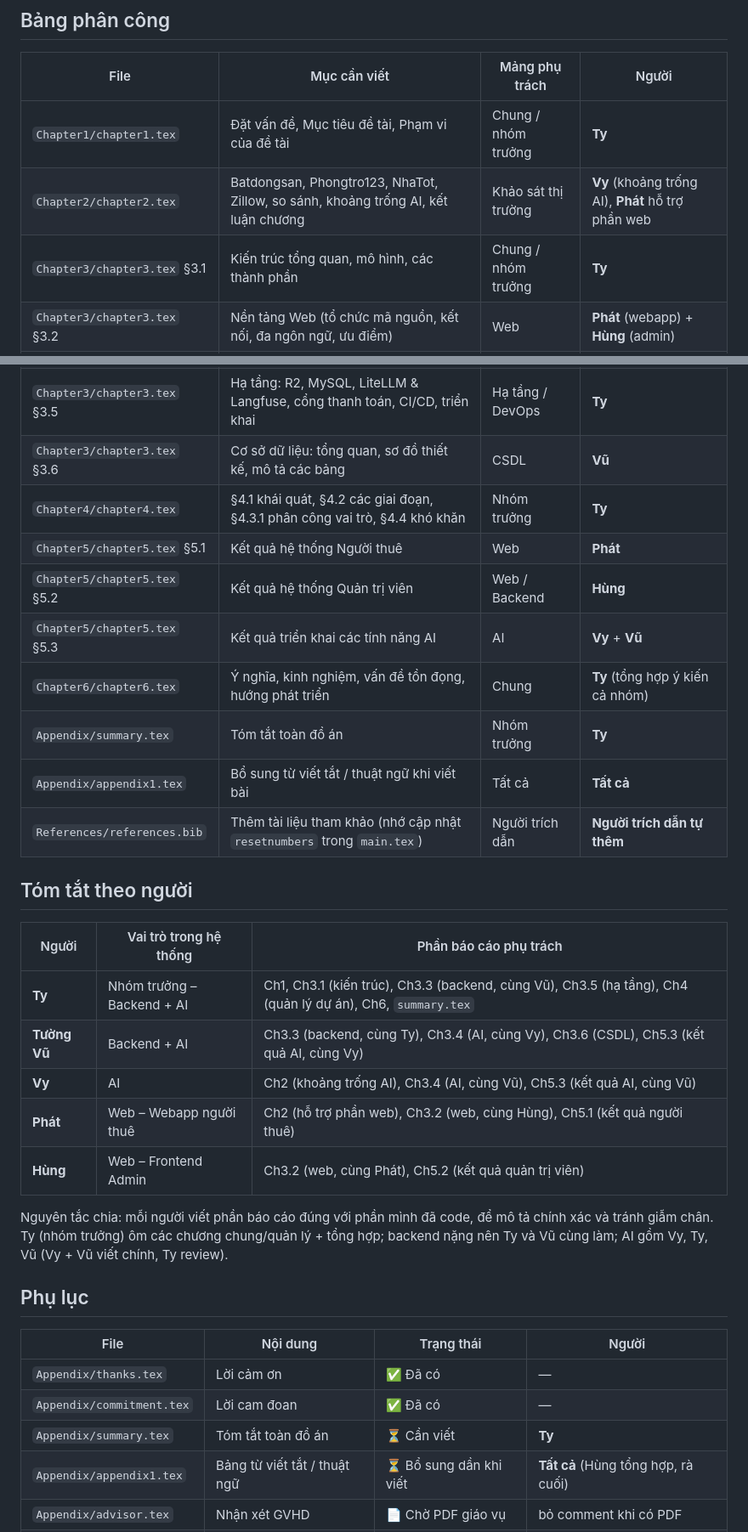
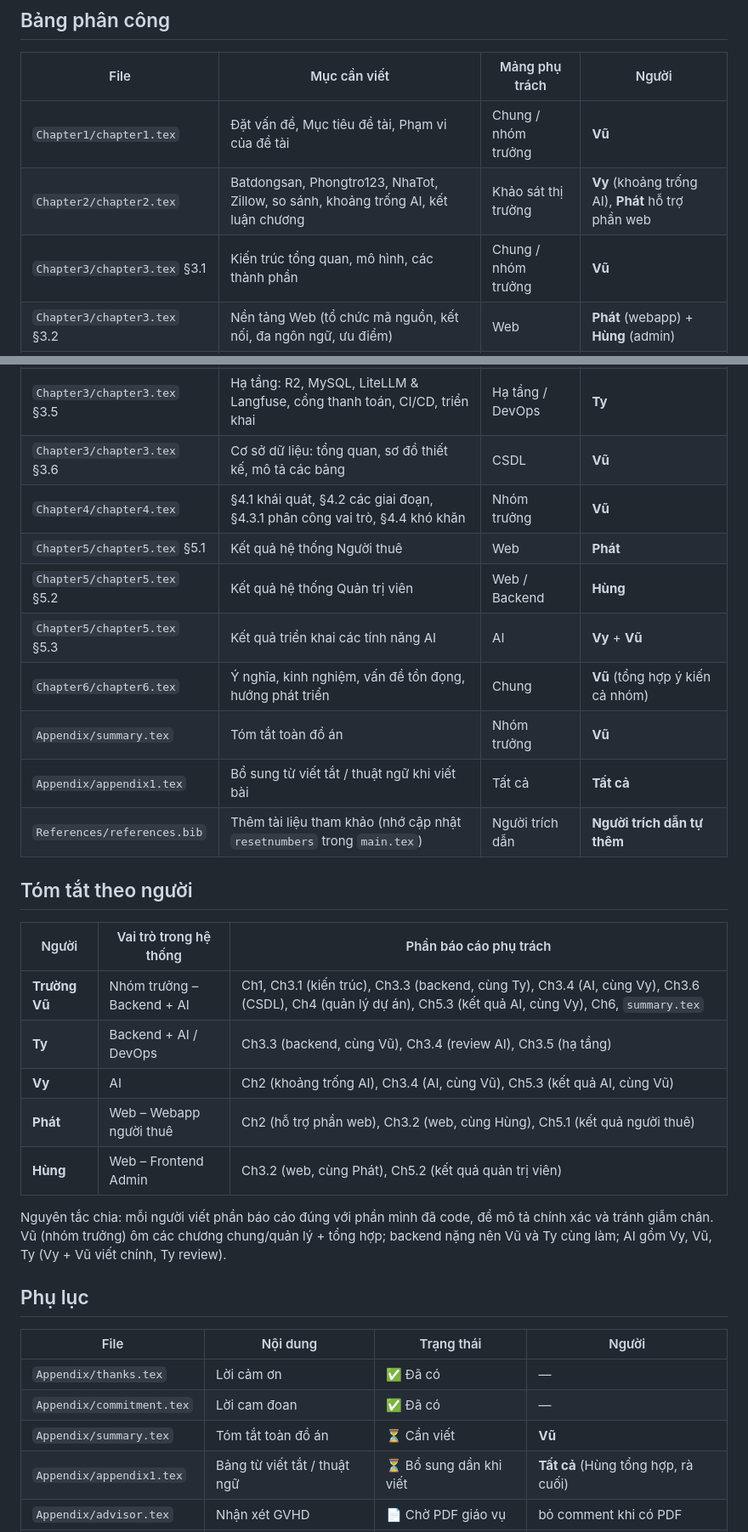
Before and after one commit to huynhtranty/smartrent-report, a Markdown page: final/PHANCONG.md, 2 parts joined by grey strips. Shown at 85% size. Drawn GitHub-style.

Commit message:
Chuyển vai trò nhóm trưởng sang Trường Vũ trong phân công báo cáo

```diff
--- a/final/PHANCONG.md
+++ b/final/PHANCONG.md
@@ -17,20 +17,20 @@ và **xóa dòng TODO** khi viết xong.
 
 | File | Mục cần viết | Mảng phụ trách | Người |
 |---|---|---|---|
-| `Chapter1/chapter1.tex` | Đặt vấn đề, Mục tiêu đề tài, Phạm vi của đề tài | Chung / nhóm trưởng | **Ty** |
+| `Chapter1/chapter1.tex` | Đặt vấn đề, Mục tiêu đề tài, Phạm vi của đề tài | Chung / nhóm trưởng | **Vũ** |
 | `Chapter2/chapter2.tex` | Batdongsan, Phongtro123, NhaTot, Zillow, so sánh, khoảng trống AI, kết luận chương | Khảo sát thị trường | **Vy** (khoảng trống AI), **Phát** hỗ trợ phần web |
-| `Chapter3/chapter3.tex` §3.1 | Kiến trúc tổng quan, mô hình, các thành phần | Chung / nhóm trưởng | **Ty** |
+| `Chapter3/chapter3.tex` §3.1 | Kiến trúc tổng quan, mô hình, các thành phần | Chung / nhóm trưởng | **Vũ** |
 | `Chapter3/chapter3.tex` §3.2 | Nền tảng Web (tổ chức mã nguồn, kết nối, đa ngôn ngữ, ưu điểm) | Web | **Phát** (webapp) + **Hùng** (admin) |
 | `Chapter3/chapter3.tex` §3.3 | Backend Modular Monolith, module nghiệp vụ, phân tầng, luồng dữ liệu, ưu điểm | Backend | **Ty** + **Vũ** |
 | `Chapter3/chapter3.tex` §3.4 | AI Agent, đánh giá giá BĐS, gợi ý cá nhân hóa, tạo/kiểm duyệt nội dung, kiến trúc tích hợp AI | AI | **Vy** + **Vũ** (Ty review) |
 | `Chapter3/chapter3.tex` §3.5 | Hạ tầng: R2, MySQL, LiteLLM & Langfuse, cổng thanh toán, CI/CD, triển khai | Hạ tầng / DevOps | **Ty** |
 | `Chapter3/chapter3.tex` §3.6 | Cơ sở dữ liệu: tổng quan, sơ đồ thiết kế, mô tả các bảng | CSDL | **Vũ** |
-| `Chapter4/chapter4.tex` | §4.1 khái quát, §4.2 các giai đoạn, §4.3.1 phân công vai trò, §4.4 khó khăn | Nhóm trưởng | **Ty** |
+| `Chapter4/chapter4.tex` | §4.1 khái quát, §4.2 các giai đoạn, §4.3.1 phân công vai trò, §4.4 khó khăn | Nhóm trưởng | **Vũ** |
 | `Chapter5/chapter5.tex` §5.1 | Kết quả hệ thống Người thuê | Web | **Phát** |
 | `Chapter5/chapter5.tex` §5.2 | Kết quả hệ thống Quản trị viên | Web / Backend | **Hùng** |
 | `Chapter5/chapter5.tex` §5.3 | Kết quả triển khai các tính năng AI | AI | **Vy** + **Vũ** |
-| `Chapter6/chapter6.tex` | Ý nghĩa, kinh nghiệm, vấn đề tồn đọng, hướng phát triển | Chung | **Ty** (tổng hợp ý kiến cả nhóm) |
-| `Appendix/summary.tex` | Tóm tắt toàn đồ án | Nhóm trưởng | **Ty** |
+| `Chapter6/chapter6.tex` | Ý nghĩa, kinh nghiệm, vấn đề tồn đọng, hướng phát triển | Chung | **Vũ** (tổng hợp ý kiến cả nhóm) |
+| `Appendix/summary.tex` | Tóm tắt toàn đồ án | Nhóm trưởng | **Vũ** |
 | `Appendix/appendix1.tex` | Bổ sung từ viết tắt / thuật ngữ khi viết bài | Tất cả | **Tất cả** |
 | `References/references.bib` | Thêm tài liệu tham khảo (nhớ cập nhật `resetnumbers` trong `main.tex`) | Người trích dẫn | **Người trích dẫn tự thêm** |
 
@@ -38,13 +38,13 @@ và **xóa dòng TODO** khi viết xong.
 
 | Người | Vai trò trong hệ thống | Phần báo cáo phụ trách |
 |---|---|---|
-| **Ty** | Nhóm trưởng – Backend + AI | Ch1, Ch3.1 (kiến trúc), Ch3.3 (backend, cùng Vũ), Ch3.5 (hạ tầng), Ch4 (quản lý dự án), Ch6, `summary.tex` |
-| **Tường Vũ** | Backend + AI | Ch3.3 (backend, cùng Ty), Ch3.4 (AI, cùng Vy), Ch3.6 (CSDL), Ch5.3 (kết quả AI, cùng Vy) |
+| **Trường Vũ** | Nhóm trưởng – Backend + AI | Ch1, Ch3.1 (kiến trúc), Ch3.3 (backend, cùng Ty), Ch3.4 (AI, cùng Vy), Ch3.6 (CSDL), Ch4 (quản lý dự án), Ch5.3 (kết quả AI, cùng Vy), Ch6, `summary.tex` |
+| **Ty** | Backend + AI / DevOps | Ch3.3 (backend, cùng Vũ), Ch3.4 (review AI), Ch3.5 (hạ tầng) |
 | **Vy** | AI | Ch2 (khoảng trống AI), Ch3.4 (AI, cùng Vũ), Ch5.3 (kết quả AI, cùng Vũ) |
 | **Phát** | Web – Webapp người thuê | Ch2 (hỗ trợ phần web), Ch3.2 (web, cùng Hùng), Ch5.1 (kết quả người thuê) |
 | **Hùng** | Web – Frontend Admin | Ch3.2 (web, cùng Phát), Ch5.2 (kết quả quản trị viên) |
 
-Nguyên tắc chia: mỗi người viết phần báo cáo đúng với phần mình đã code, để mô tả chính xác và tránh giẫm chân. Ty (nhóm trưởng) ôm các chương chung/quản lý + tổng hợp; backend nặng nên Ty và Vũ cùng làm; AI gồm Vy, Ty, Vũ (Vy + Vũ viết chính, Ty review).
+Nguyên tắc chia: mỗi người viết phần báo cáo đúng với phần mình đã code, để mô tả chính xác và tránh giẫm chân. Vũ (nhóm trưởng) ôm các chương chung/quản lý + tổng hợp; backend nặng nên Vũ và Ty cùng làm; AI gồm Vy, Vũ, Ty (Vy + Vũ viết chính, Ty review).
 
 ## Phụ lục
 
@@ -52,7 +52,7 @@ Nguyên tắc chia: mỗi người viết phần báo cáo đúng với phần m
 |---|---|---|---|
 | `Appendix/thanks.tex` | Lời cảm ơn | ✅ Đã có | — |
 | `Appendix/commitment.tex` | Lời cam đoan | ✅ Đã có | — |
-| `Appendix/summary.tex` | Tóm tắt toàn đồ án | ⏳ Cần viết | **Ty** |
+| `Appendix/summary.tex` | Tóm tắt toàn đồ án | ⏳ Cần viết | **Vũ** |
 | `Appendix/appendix1.tex` | Bảng từ viết tắt / thuật ngữ | ⏳ Bổ sung dần khi viết | **Tất cả** (Hùng tổng hợp, rà cuối) |
 | `Appendix/advisor.tex` | Nhận xét GVHD | 📄 Chờ PDF giáo vụ | bỏ comment khi có PDF |
 | `Appendix/reviewer.tex` | Nhận xét GVPB | 📄 Chờ PDF giáo vụ | bỏ comment khi có PDF |
```
Also changed, not shown: other parts of final/PHANCONG.md (+1 -1 lines).
